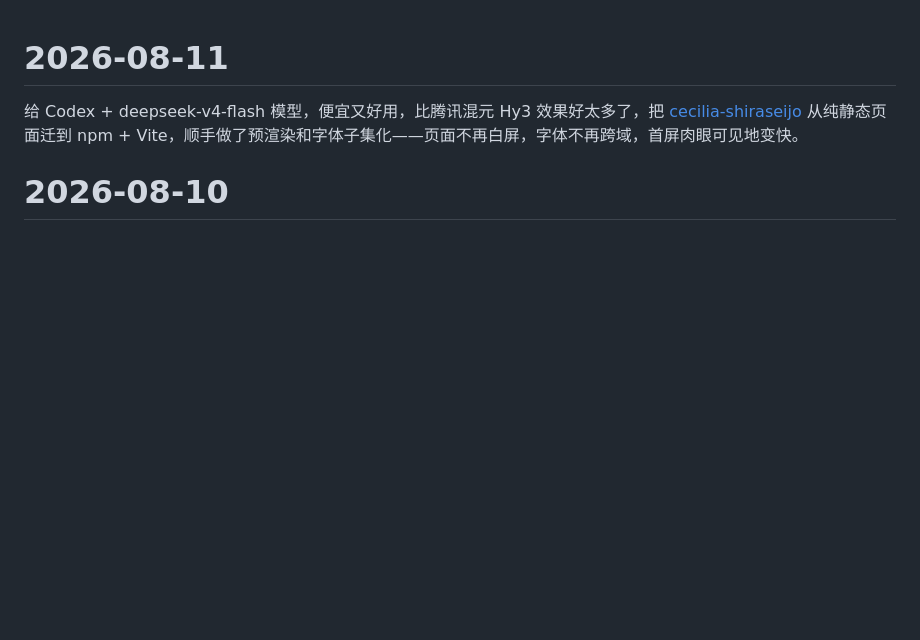
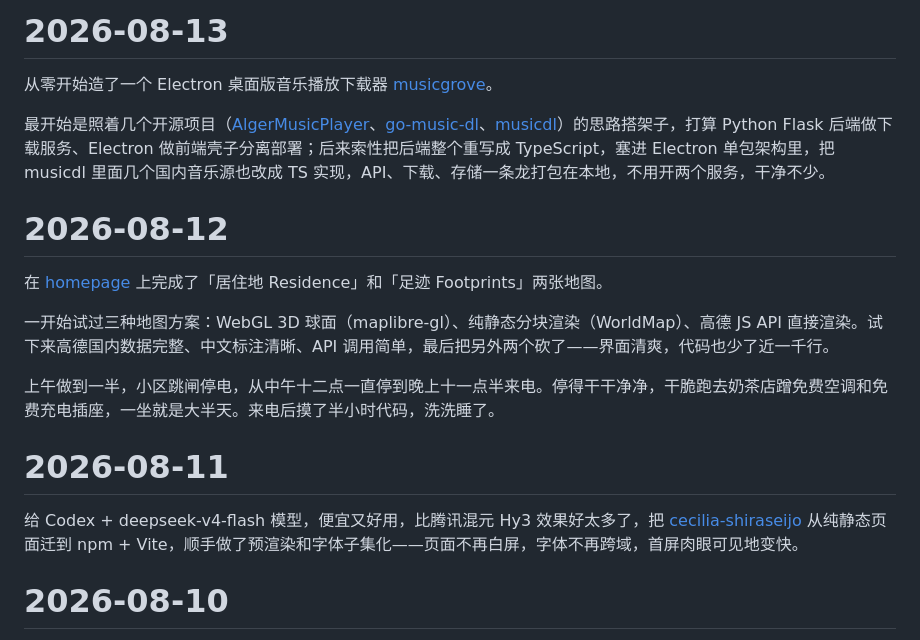
Before and after one commit to BlueChonk/homepage, a Markdown page: public/daily-log.md, the part around the change. GitHub-like rendering; blank space fills up the shorter version.

Commit message:
feat(daily-log): add 2026-08-13 - musicgrove Electron music downloader

```diff
--- a/public/daily-log.md
+++ b/public/daily-log.md
@@ -1,3 +1,17 @@
+# 2026-08-13
+
+从零开始造了一个 Electron 桌面版音乐播放下载器 [musicgrove](https://github.com/cecilia4412/musicgrove)。
+
+最开始是照着几个开源项目（[AlgerMusicPlayer](https://github.com/algerkong/AlgerMusicPlayer)、[go-music-dl](https://github.com/guohuiyuan/go-music-dl)、[musicdl](https://github.com/CharlesPikachu/musicdl)）的思路搭架子，打算 Python Flask 后端做下载服务、Electron 做前端壳子分离部署；后来索性把后端整个重写成 TypeScript，塞进 Electron 单包架构里，把 musicdl 里面几个国内音乐源也改成 TS 实现，API、下载、存储一条龙打包在本地，不用开两个服务，干净不少。
+
+# 2026-08-12
+
+在 [homepage](https://github.com/cecilia4412/homepage) 上完成了「居住地 Residence」和「足迹 Footprints」两张地图。
+
+一开始试过三种地图方案：WebGL 3D 球面（maplibre-gl）、纯静态分块渲染（WorldMap）、高德 JS API 直接渲染。试下来高德国内数据完整、中文标注清晰、API 调用简单，最后把另外两个砍了——界面清爽，代码也少了近一千行。
+
+上午做到一半，小区跳闸停电，从中午十二点一直停到晚上十一点半来电。停得干干净净，干脆跑去奶茶店蹭免费空调和免费充电插座，一坐就是大半天。来电后摸了半小时代码，洗洗睡了。
+
 # 2026-08-11
 给 Codex + deepseek-v4-flash 模型，便宜又好用，比腾讯混元 Hy3 效果好太多了，把 [cecilia-shiraseijo](https://github.com/cecilia4412/cecilia-shiraseijo) 从纯静态页面迁到 npm + Vite，顺手做了预渲染和字体子集化——页面不再白屏，字体不再跨域，首屏肉眼可见地变快。
 
```
